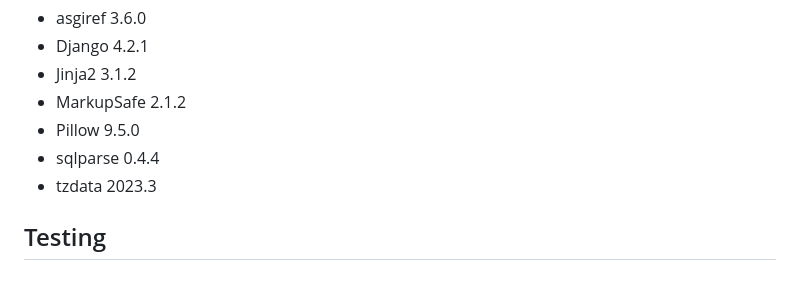
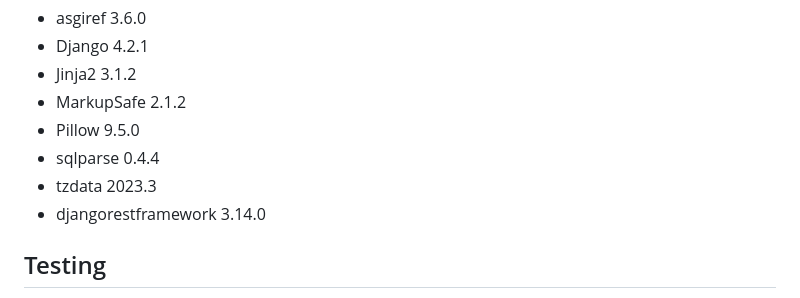
Before and after one commit to JoaquinT04/ProyectoBiblioteca, a Markdown page: README.md, the part around the change. GitHub-like rendering.

Commit message:
modificacion del reaadme.md

```diff
--- a/README.md
+++ b/README.md
@@ -332,6 +332,7 @@ Formulario Alta o Modificacion
 - Pillow 9.5.0
 - sqlparse 0.4.4
 - tzdata 2023.3
+- djangorestframework 3.14.0
 
 ## Testing
 
```
